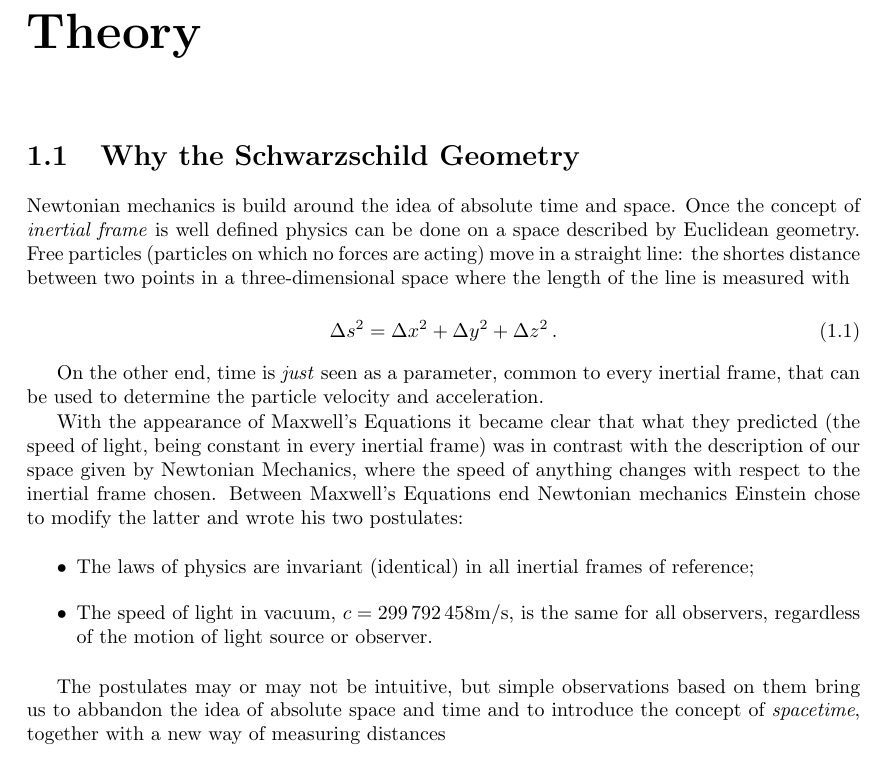
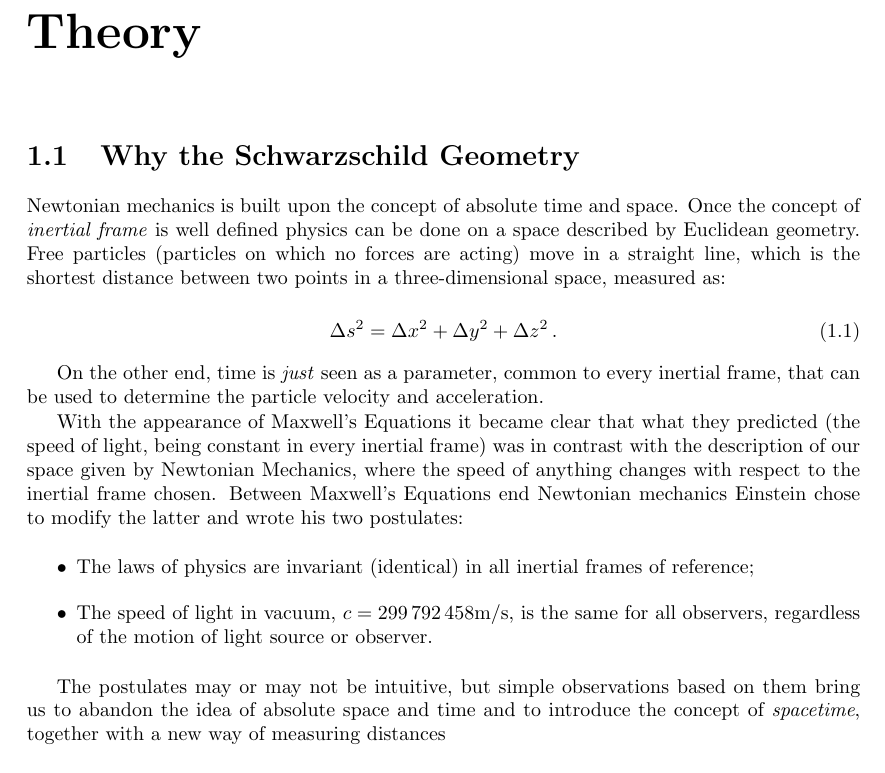
Before and after one commit to F-Depi/geodetiche-metrica-Schwarzschild, a LaTeX thesis (latex/main.tex, which reads latex/capitoli/capitolo1.tex): part of page 15 of 28, cut so that both start at the same text. Compiled offline with pdfLaTeX.

Commit message:
corrected typos

```diff
--- a/latex/capitoli/capitolo1.tex
+++ b/latex/capitoli/capitolo1.tex
@@ -1,10 +1,9 @@
 % ::setlocal makeprg=cd\ latex\ &&\ pdflatex\ -interaction=batchmode\ main.tex\ &&\ xdg-open\ main.pdf
 \section{Why the \Sh{} Geometry}
 
-Newtonian mechanics is build around the idea of absolute time and space.
+Newtonian mechanics is built upon the concept of absolute time and space.
 Once the concept of \textit{inertial frame} is well defined physics can be done on a space described by Euclidean geometry.
-Free particles (particles on which no forces are acting) move in a straight line:
-the shortes distance between two points in a three-dimensional space where the length of the line is measured with
+Free particles (particles on which no forces are acting) move in a straight line, which is the shortest distance between two points in a three-dimensional space, measured as:
 
 \begin{equation}
     \Delta s^2 = \Delta x^2 + \Delta y^2 + \Delta z^2 \, .
@@ -24,7 +23,7 @@ Between Maxwell's Equations end Newtonian mechanics Einstein chose to modify the
     \item The speed of light in vacuum, $c = \num{299792458} \unit[per-mode = symbol]{\meter\per\second}$, is the same for all observers, regardless of the motion of light source or observer.
 \end{itemize}
 
-The postulates may or may not be intuitive, but simple observations based on them bring us to abbandon the idea
+The postulates may or may not be intuitive, but simple observations based on them bring us to abandon the idea
 of absolute space and time and to introduce the concept of \textit{spacetime},
 together with a new way of measuring distances
 
```
Also changed, not shown: latex/main.pdf.
